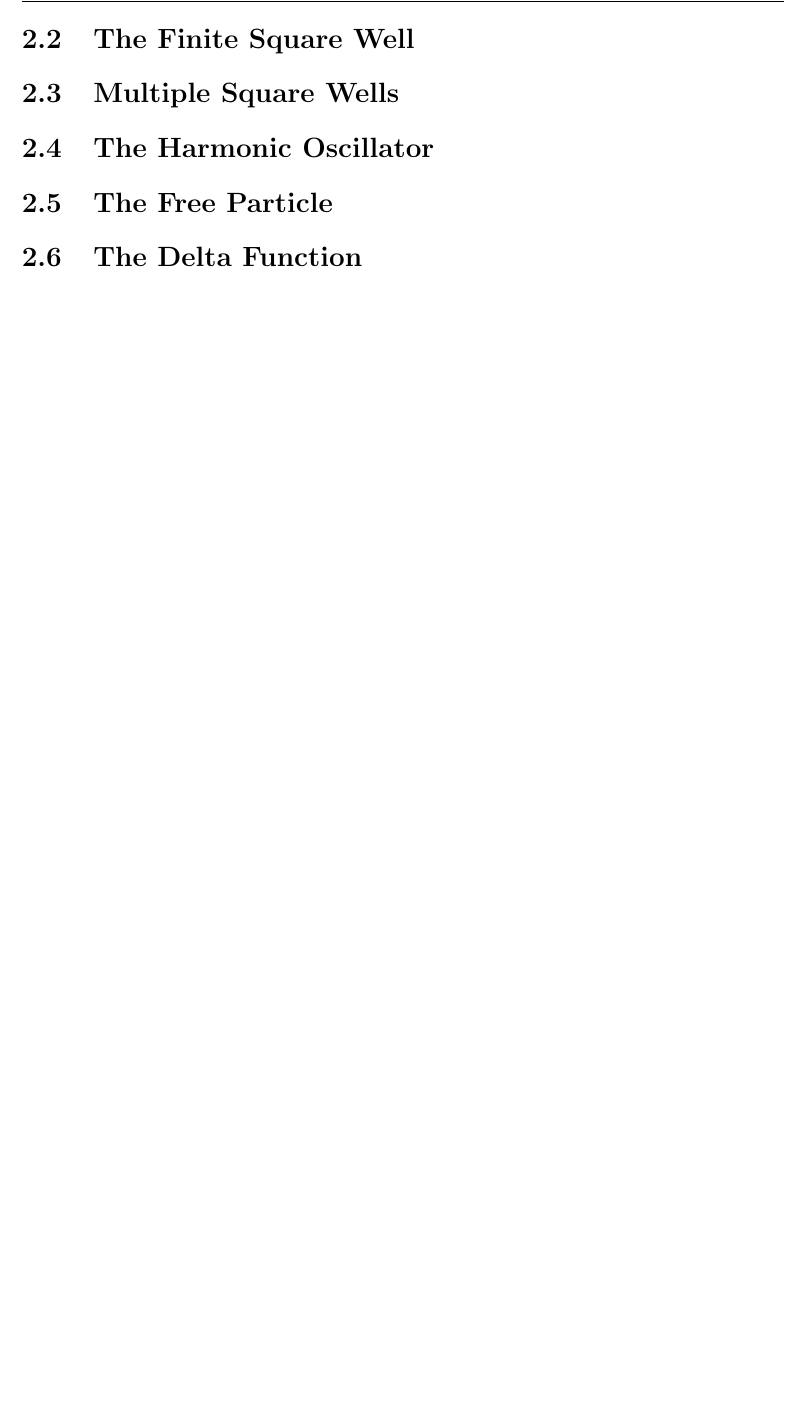
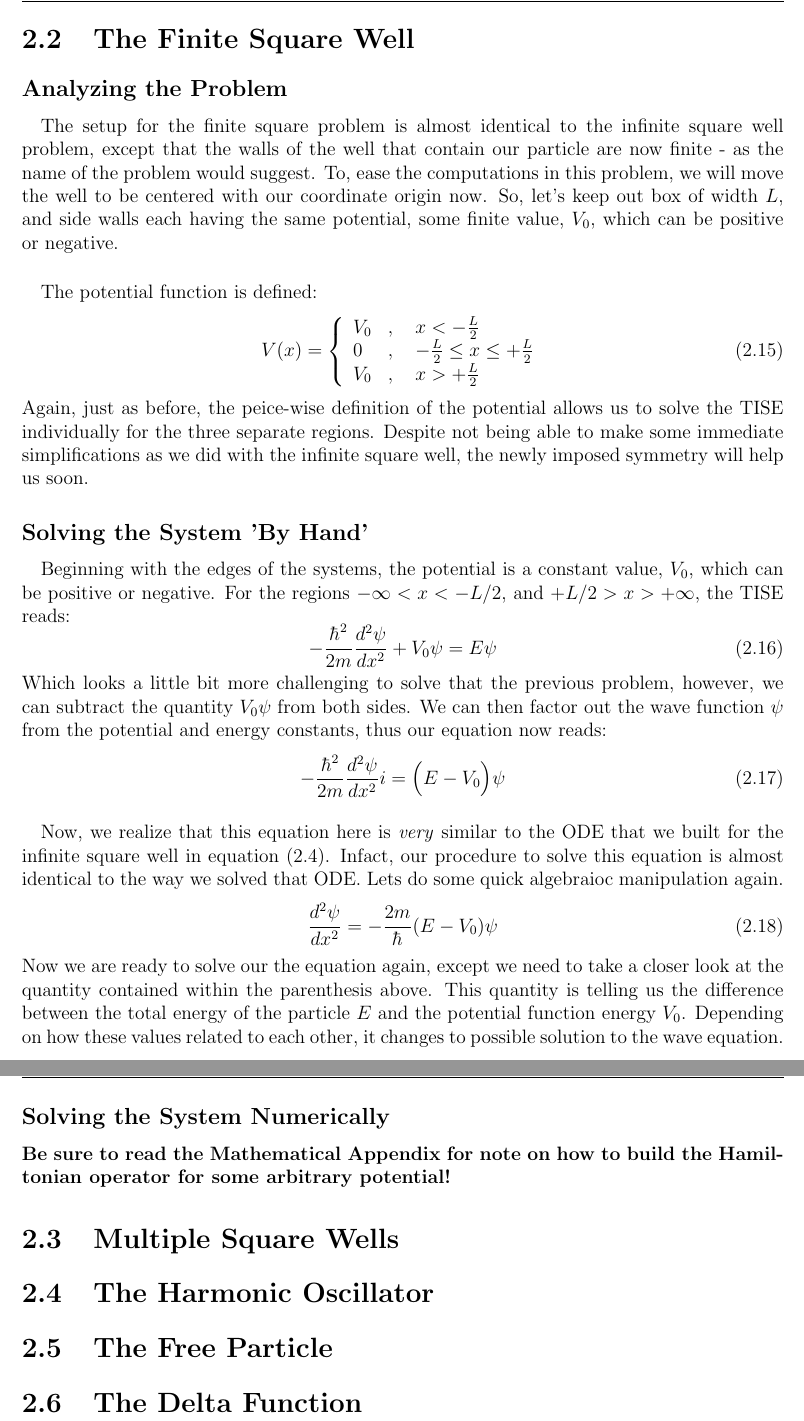
Before and after one commit to landonbuell/Quantum-101, a LaTeX thesis (version1/The Quantum Game.tex): part of page 43 of 61 before the commit and two parts of pages 43 and 44 of 61 after it, the two joined at a grey line, cut so that both start at the same text, the shorter picture padded with empty space. Compiled offline with pdfLaTeX.

Commit message:
26 March 2020
- Progress on Chapter 2
- Revised some of chapter 1

```diff
--- a/version1/The Quantum Game.tex
+++ b/version1/The Quantum Game.tex
@@ -1096,25 +1096,65 @@ e^{-i\big( \frac{n^2 \pi^2}{2mL^2} \big)t}
 
 % ================================
 
+\subsection*{Analyzing the Problem}
+\paragraph*{}The setup for the finite square problem is almost identical to the infinite square well problem, except that the walls of the well that contain our particle are now finite - as the name of the problem would suggest. To, ease the computations in this problem, we will move the well to be centered with our coordinate origin now. So, let's keep out box of width $L$, and side walls each having the same potential, some finite value, $V_0$, which can be positive or negative.
+\paragraph*{}The potential function is defined:
+\begin{equation}
+\label{FSW potential}
+V(x) = \left\{
+        \begin{array}{ll}
+            V_0 &, \quad x < -\frac{L}{2} \\
+            0 		&, \quad -\frac{L}{2} \leq x \leq +\frac{L}{2} \\
+            V_0 &, \quad x > +\frac{L}{2} \\
+        \end{array}
+    \right.
+\end{equation}
+Again, just as before, the peice-wise definition of the potential allows us to solve the TISE individually for the three separate regions. Despite not being able to make some immediate simplifications as we did with the infinite square well, the newly imposed symmetry will help us soon.
+
+% ================================
+
+\subsection*{Solving the System 'By Hand'}
+\paragraph*{}Beginning with the edges of the systems, the potential is a constant value, $V_0$, which can be positive or negative. For the regions
+$-\infty < x < -L/2$, and $+L/2 > x > +\infty$, the TISE reads:
+\begin{equation}
+\label{FSW edge}
+-\frac{\hbar^2}{2m}\frac{d^2\psi}{dx^2} + V_0\psi = E\psi
+\end{equation}
+Which looks a little bit more challenging to solve that the previous problem, however, we can subtract the quantity $V_0\psi$ from both sides. We can then factor out the wave function $\psi$ from the potential and energy constants, thus our equation now reads:
+\begin{equation}
+-\frac{\hbar^2}{2m}\frac{d^2\psi}{dx^2} i = \Big(E - V_0\Big)\psi
+\end{equation}
+\paragraph*{}Now, we realize that this equation here is \textit{very} similar to the ODE that we built for the infinite square well in equation (\ref{ISW TISE}). Infact, our procedure to solve this equation is almost identical to the way we solved that ODE. Lets do some quick algebraioc manipulation again.
+\begin{equation}
+\frac{d^2\psi}{dx^2} = -\frac{2m}{\hbar}(E - V_0)\psi
+\end{equation}
+Now we are ready to solve our the equation again, except we need to take a closer look at the quantity contained within the parenthesis above. This quantity is telling us the difference between the total energy of the particle $E$ and the potential function energy $V_0$. Depending on how these values related to each other, it changes to possible solution to the wave equation.
+
+% ================================
+
+\subsection*{Solving the System Numerically}
+\textbf{Be sure to read the Mathematical Appendix for note on how to build the Hamiltonian operator for some arbitrary potential!}
+
+% ================================================================
+
 \section{Multiple Square Wells}
 
 
-% ================================
+% ================================================================
 
 \section{The Harmonic Oscillator}
 
 
-% ================================
+% ================================================================
 
 \section{The Free Particle}
 
-
-% ================================
+% ================================================================
 
 \section{The Delta Function}
 
 
-% ================================
+% ================================================================
 
 
 % ================================================================
```
Also changed, not shown: version1/The Quantum Game.pdf, version1/The Quantum Game.tex (2 more changed lines), 4 other files.
